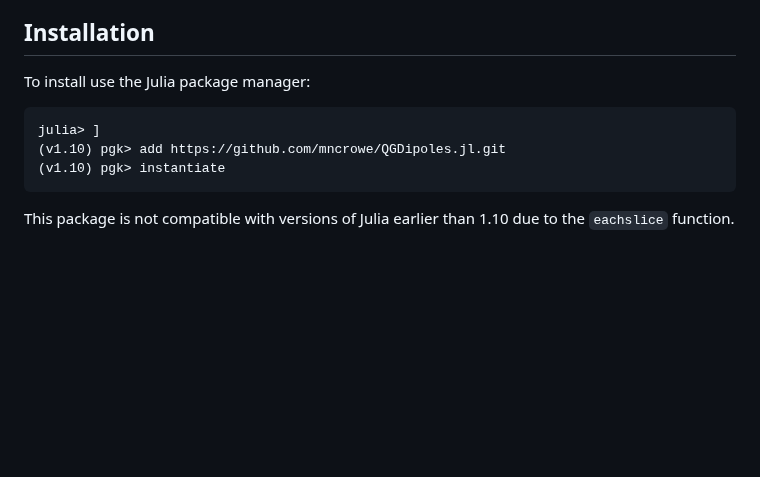
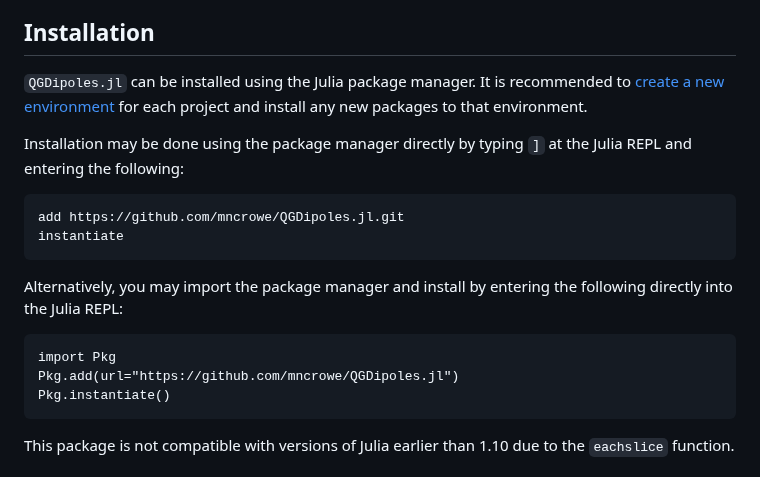
Before and after one commit to mncrowe/QGDipoles.jl, a Markdown page: README.md, the part around the change. GitHub-like rendering; blank space fills up the shorter version.

Commit message:
Improve installation instructions

````diff
--- a/README.md
+++ b/README.md
@@ -9,14 +9,19 @@ It is designed to work with GeophysicalFlows.jl and FourierFlows.jl.
 
 ## Installation
 
-To install use the Julia package manager:
+`QGDipoles.jl` can be installed using the Julia package manager. It is recommended to [create a new environment](https://pkgdocs.julialang.org/v1/environments/) for each project and install any new packages to that environment.
 
-```julia
-julia> ]
-(v1.10) pgk> add https://github.com/mncrowe/QGDipoles.jl.git
-(v1.10) pgk> instantiate
+Installation may be done using the package manager directly by typing `]` at the Julia REPL and entering the following:
+```julia-repl
+add https://github.com/mncrowe/QGDipoles.jl.git
+instantiate
 ```
-
+Alternatively, you may import the package manager and install by entering the following directly into the Julia REPL:
+```julia-repl
+import Pkg
+Pkg.add(url="https://github.com/mncrowe/QGDipoles.jl")
+Pkg.instantiate()
+```
 This package is not compatible with versions of Julia earlier than 1.10 due to the `eachslice` function.
 
 ## Examples and Documentation
````
